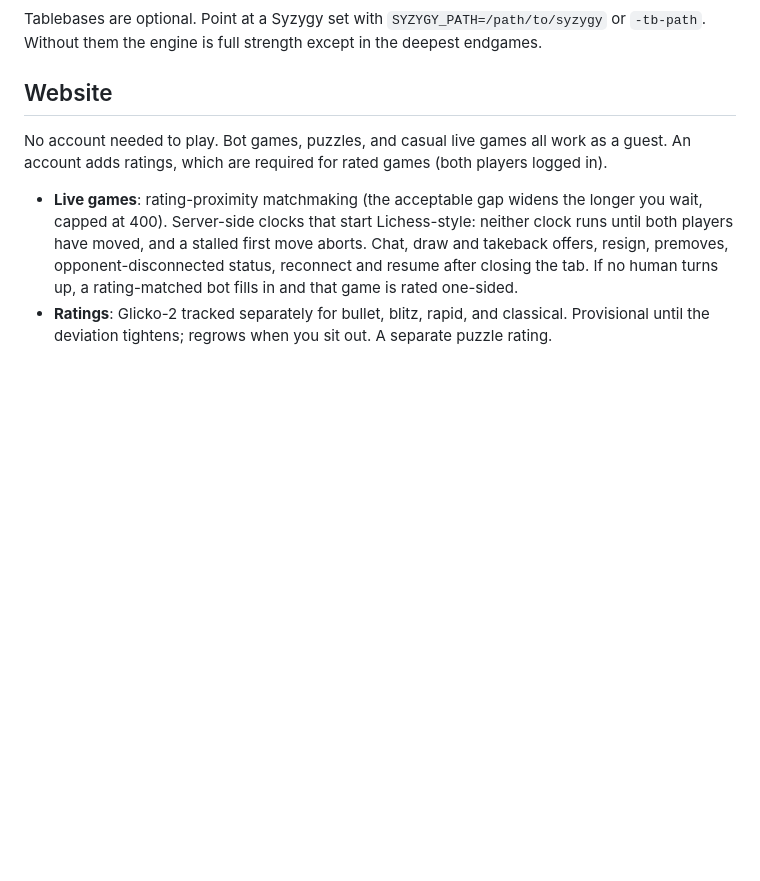
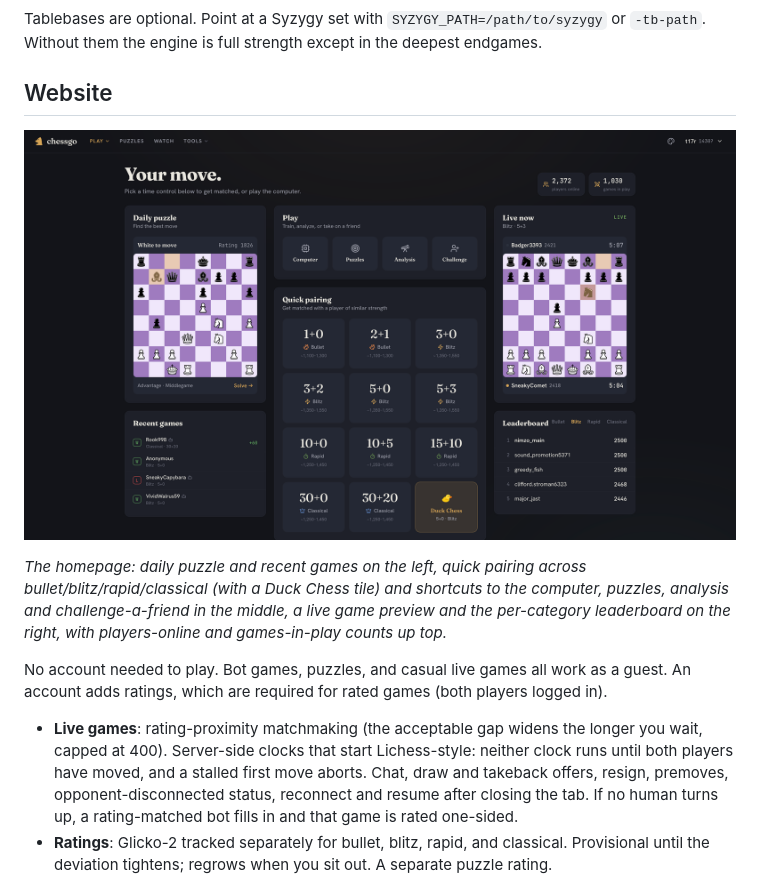
Before and after one commit to TimAnthonyAlexander/chessgo, a Markdown page: README.md, the part around the change. Drawn GitHub-style; pictures changed too: homepage.png (added); blank space fills up the shorter version.

Commit message:
Add screen

```diff
--- a/README.md
+++ b/README.md
@@ -96,6 +96,10 @@ Tablebases are optional. Point at a Syzygy set with `SYZYGY_PATH=/path/to/syzygy
 
 ## Website
 
+![chessgo homepage](homepage.png)
+
+*The homepage: daily puzzle and recent games on the left, quick pairing across bullet/blitz/rapid/classical (with a Duck Chess tile) and shortcuts to the computer, puzzles, analysis and challenge-a-friend in the middle, a live game preview and the per-category leaderboard on the right, with players-online and games-in-play counts up top.*
+
 No account needed to play. Bot games, puzzles, and casual live games all work as a guest. An account adds ratings, which are required for rated games (both players logged in).
 
 - **Live games**: rating-proximity matchmaking (the acceptable gap widens the longer you wait, capped at 400). Server-side clocks that start Lichess-style: neither clock runs until both players have moved, and a stalled first move aborts. Chat, draw and takeback offers, resign, premoves, opponent-disconnected status, reconnect and resume after closing the tab. If no human turns up, a rating-matched bot fills in and that game is rated one-sided.
```
